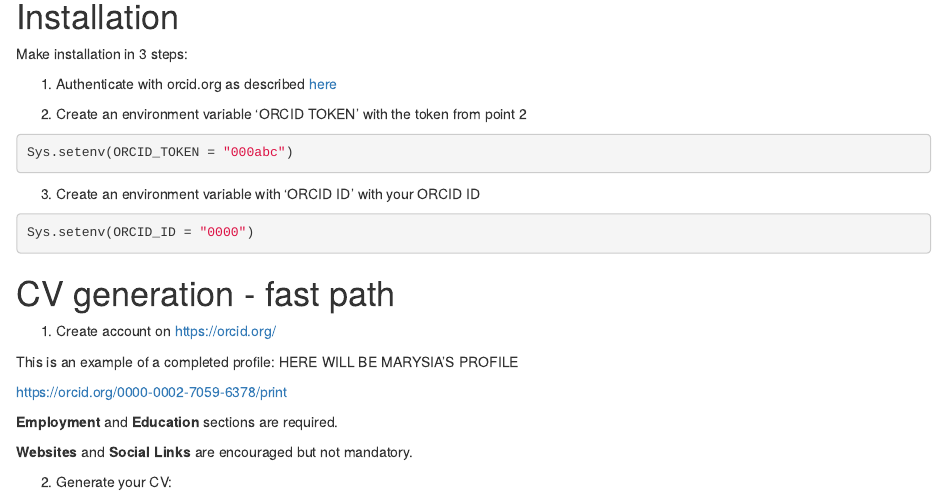
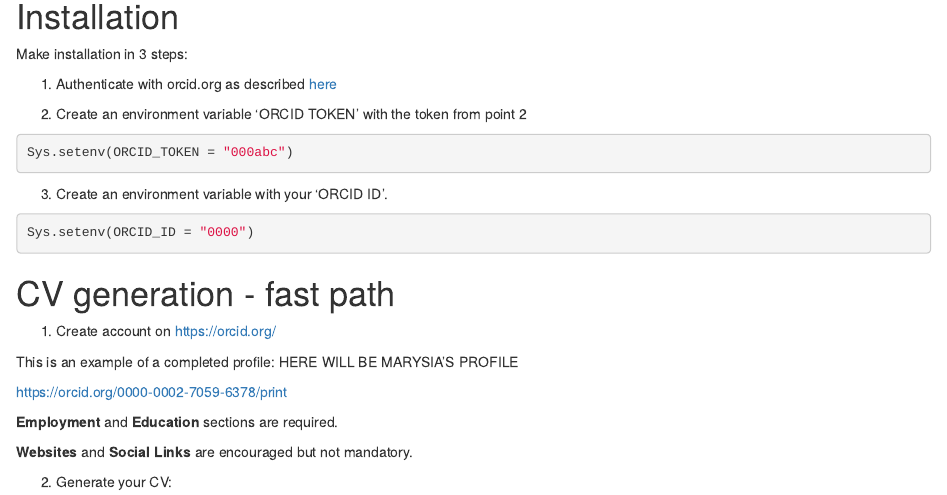
Before and after one commit to karollayna/vitorcid, an R Markdown document (vignettes/vitorcid.Rmd): the page in a window 1100 px wide, from 260 px down. Rendered offline with R 4.5, knitr and Pandoc, with nearby package versions; some code elsewhere in the file could not run offline.

Commit message:
Update vignettes/vitorcid.Rmd

````diff
--- a/vignettes/vitorcid.Rmd
+++ b/vignettes/vitorcid.Rmd
@@ -37,7 +37,7 @@ Sys.setenv(ORCID_TOKEN = "000abc")
 ```
 
 
-3.  Create an environment variable with 'ORCID ID' with your ORCID ID
+3.  Create an environment variable with your 'ORCID ID'.
 ```{r, eval = FALSE}
 Sys.setenv(ORCID_ID = "0000")
 
````
